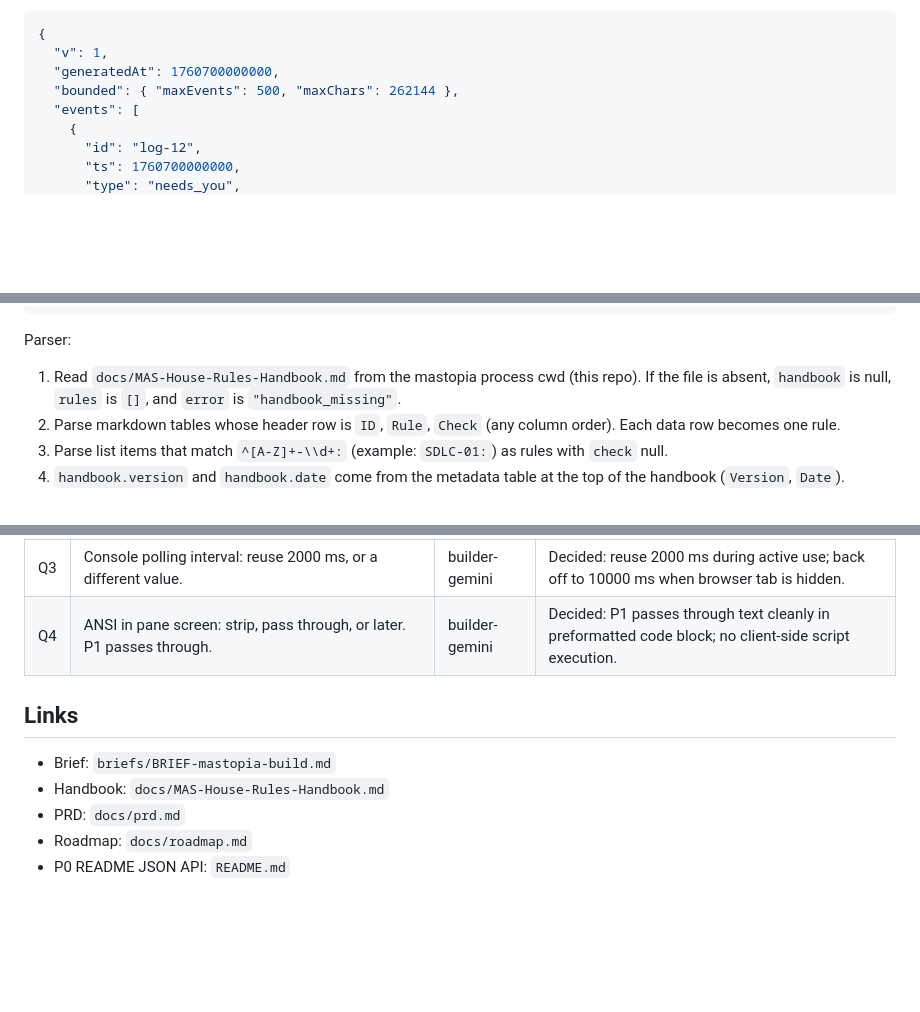
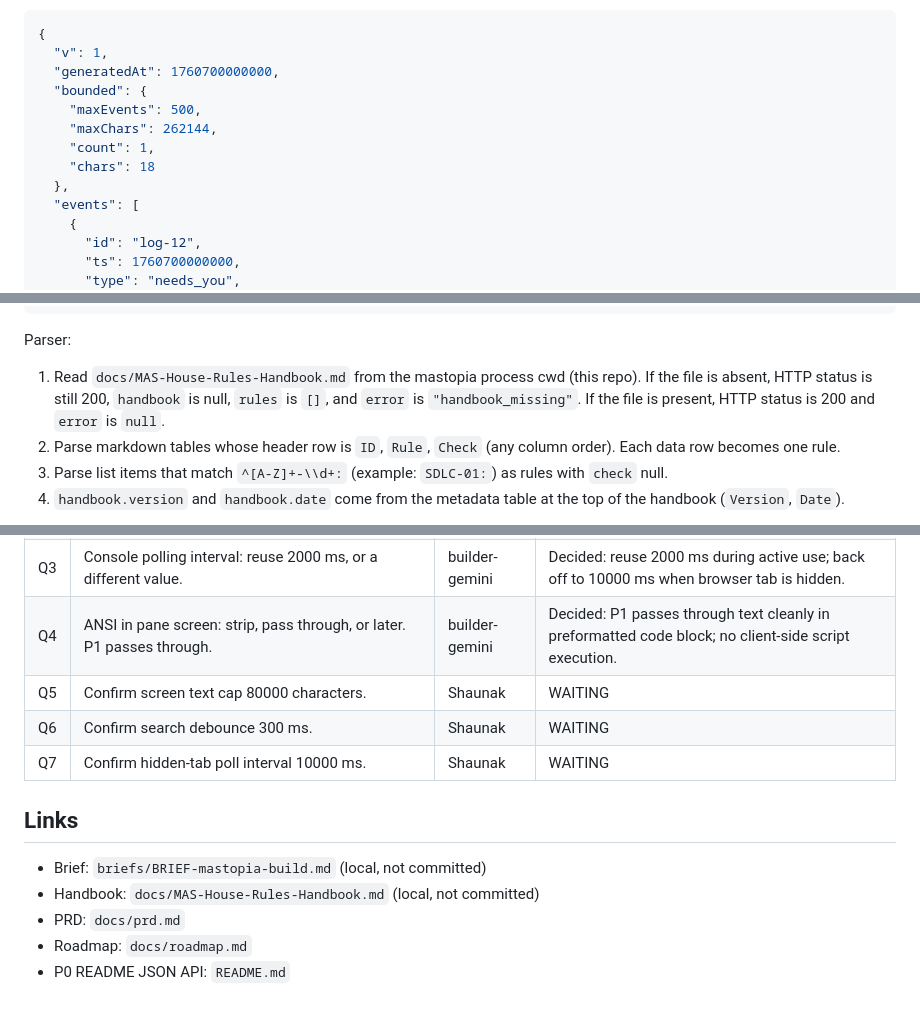
Before and after one commit to modern-solver/herdr-city, a Markdown page: docs/spec-sheet.md, 3 parts joined by grey strips. Drawn GitHub-style; blank space fills up the shorter version.

```diff
--- a/docs/spec-sheet.md
+++ b/docs/spec-sheet.md
@@ -326,7 +338,12 @@ Invalid `limit`: 400.
 {
   "v": 1,
   "generatedAt": 1760700000000,
-  "bounded": { "maxEvents": 500, "maxChars": 262144 },
+  "bounded": {
+    "maxEvents": 500,
+    "maxChars": 262144,
+    "count": 1,
+    "chars": 18
+  },
   "events": [
     {
       "id": "log-12",
@@ -403,8 +429,9 @@ Handbook rules plus per-district file presence.
 Parser:
 
 1. Read `docs/MAS-House-Rules-Handbook.md` from the mastopia process cwd (this
-   repo). If the file is absent, `handbook` is null, `rules` is `[]`, and
-   `error` is `"handbook_missing"`.
+   repo). If the file is absent, HTTP status is still 200, `handbook` is null,
+   `rules` is `[]`, and `error` is `"handbook_missing"`. If the file is present,
+   HTTP status is 200 and `error` is `null`.
 2. Parse markdown tables whose header row is `ID`, `Rule`, `Check` (any column
    order). Each data row becomes one rule.
 3. Parse list items that match `^[A-Z]+-\\d+:` (example: `SDLC-01:`) as rules
@@ -707,11 +762,14 @@ Consumes `GET /api/ops-desk`.
 | Q2 | Confirm log bounds 500 events and 262144 characters. | Shaunak | WAITING |
 | Q3 | Console polling interval: reuse 2000 ms, or a different value. | builder-gemini | Decided: reuse 2000 ms during active use; back off to 10000 ms when browser tab is hidden. |
 | Q4 | ANSI in pane screen: strip, pass through, or later. P1 passes through. | builder-gemini | Decided: P1 passes through text cleanly in preformatted code block; no client-side script execution. |
+| Q5 | Confirm screen text cap 80000 characters. | Shaunak | WAITING |
+| Q6 | Confirm search debounce 300 ms. | Shaunak | WAITING |
+| Q7 | Confirm hidden-tab poll interval 10000 ms. | Shaunak | WAITING |
 
 ## Links
 
-- Brief: `briefs/BRIEF-mastopia-build.md`
-- Handbook: `docs/MAS-House-Rules-Handbook.md`
+- Brief: `briefs/BRIEF-mastopia-build.md` (local, not committed)
+- Handbook: `docs/MAS-House-Rules-Handbook.md` (local, not committed)
 - PRD: `docs/prd.md`
 - Roadmap: `docs/roadmap.md`
 - P0 README JSON API: `README.md`
```
Also changed, not shown: other parts of docs/spec-sheet.md (+55 -6 lines), docs/prd.md (+32 -9 lines), docs/roadmap.md (+22 -12 lines).
